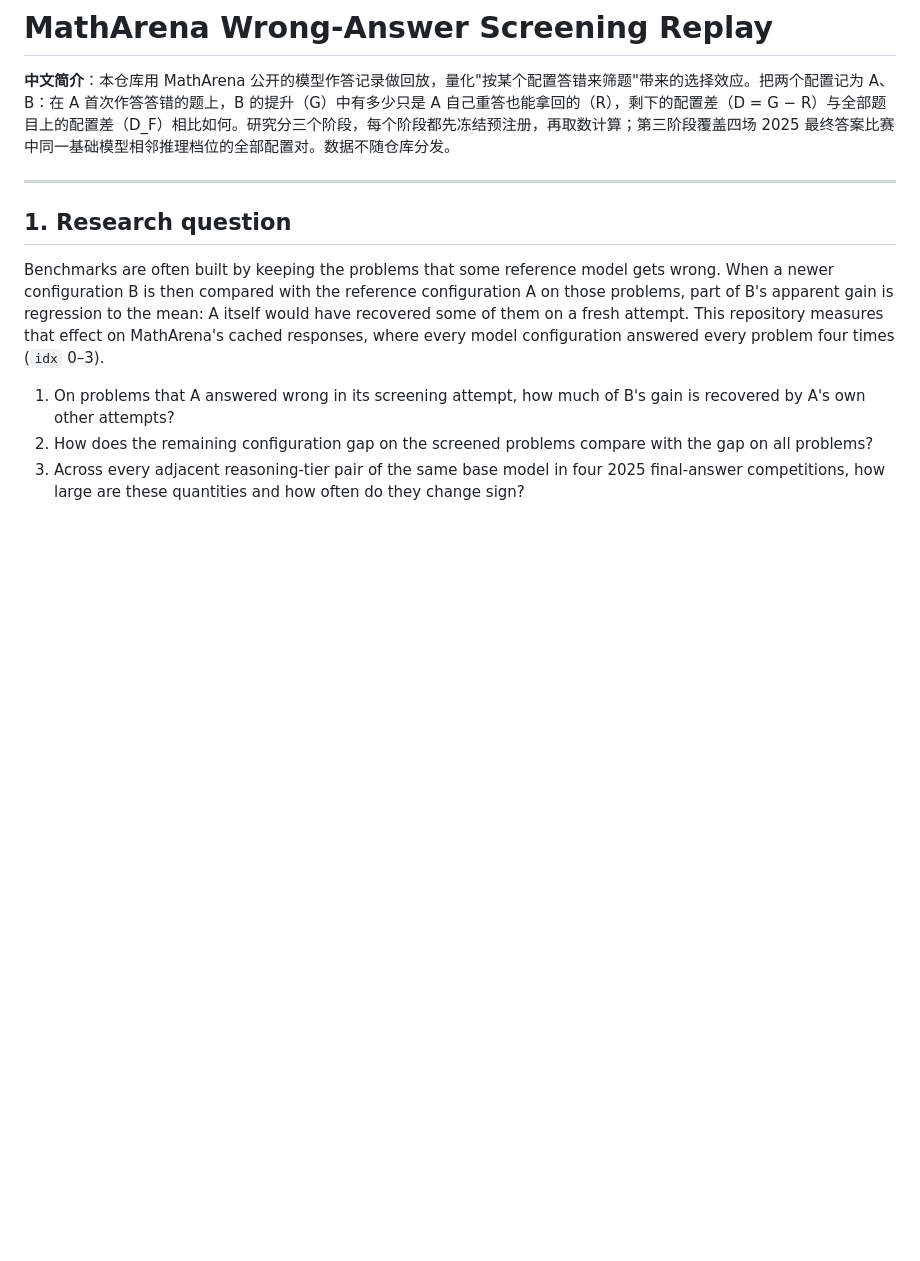
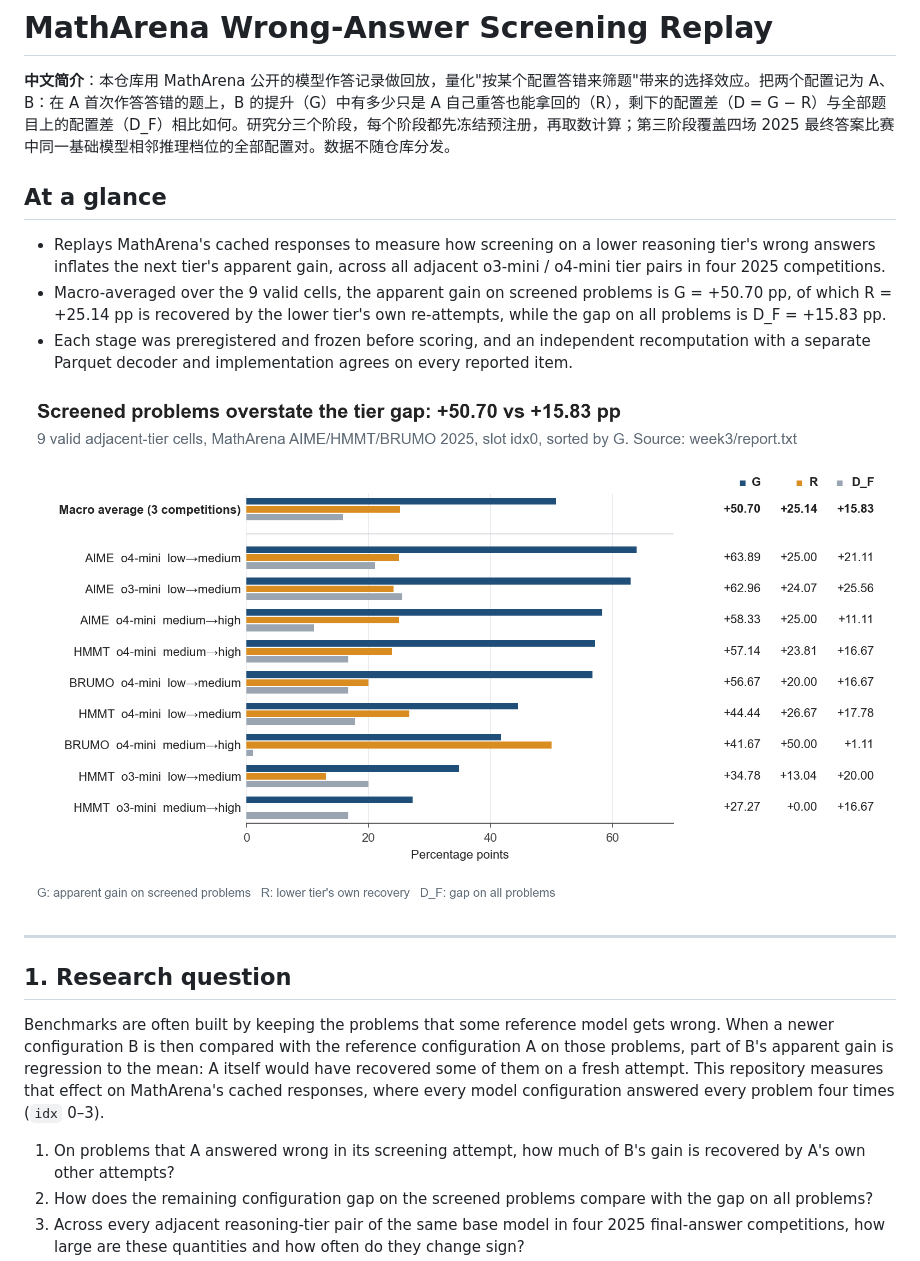
Before and after one commit to Gewujindao/matharena-selection-replay, a Markdown page: README.md, the part around the change. Drawn GitHub-style; pictures changed too: figures/summary.png (added); blank space fills up the shorter version.

Commit message:
Add at-a-glance summary and results figure to README

```diff
--- a/README.md
+++ b/README.md
@@ -1,6 +1,14 @@
 # MathArena Wrong-Answer Screening Replay
 
 **中文简介**：本仓库用 MathArena 公开的模型作答记录做回放，量化"按某个配置答错来筛题"带来的选择效应。把两个配置记为 A、B：在 A 首次作答答错的题上，B 的提升（G）中有多少只是 A 自己重答也能拿回的（R），剩下的配置差（D = G − R）与全部题目上的配置差（D_F）相比如何。研究分三个阶段，每个阶段都先冻结预注册，再取数计算；第三阶段覆盖四场 2025 最终答案比赛中同一基础模型相邻推理档位的全部配置对。数据不随仓库分发。
+
+## At a glance
+
+- Replays MathArena's cached responses to measure how screening on a lower reasoning tier's wrong answers inflates the next tier's apparent gain, across all adjacent o3-mini / o4-mini tier pairs in four 2025 competitions.
+- Macro-averaged over the 9 valid cells, the apparent gain on screened problems is G = +50.70 pp, of which R = +25.14 pp is recovered by the lower tier's own re-attempts, while the gap on all problems is D_F = +15.83 pp.
+- Each stage was preregistered and frozen before scoring, and an independent recomputation with a separate Parquet decoder and implementation agrees on every reported item.
+
+![Apparent gain G, lower-tier recovery R and all-problem gap D_F for the 9 valid adjacent-tier cells and their macro average](figures/summary.png)
 
 ---
 
```
Also changed, not shown: 1 other file.
